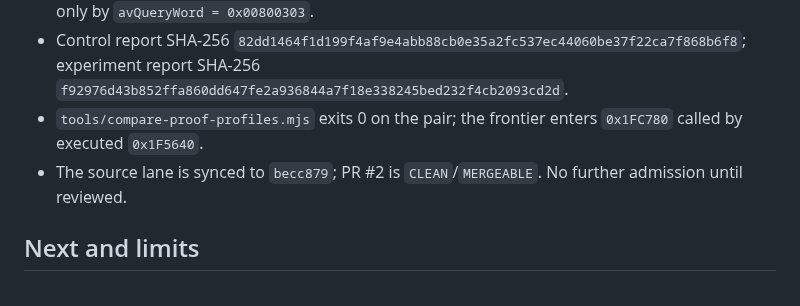
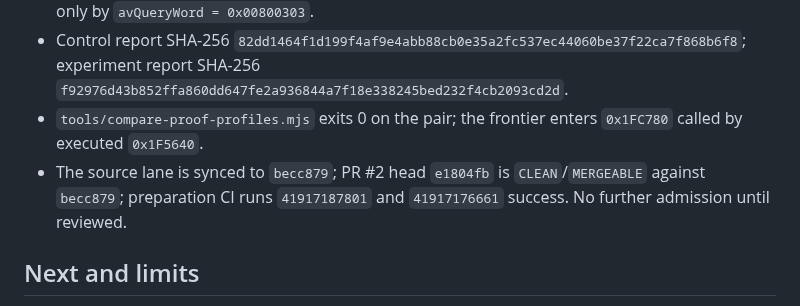
Before and after one commit to Jdiller-86/fuzion-frenzy-web-port, a Markdown page: docs/FRONTIER_1F6EB0_ADMISSION_CHECKPOINT.md, the part around the change. Rendered like a GitHub page.

```diff
--- a/docs/FRONTIER_1F6EB0_ADMISSION_CHECKPOINT.md
+++ b/docs/FRONTIER_1F6EB0_ADMISSION_CHECKPOINT.md
@@ -31,7 +31,7 @@ Module `recomp-post-memory-build-72`: **660,060 bytes**, SHA-256 `9d8689ff916dbe
 - Experiment profile `settings-pfifo-reset3-avquery.json` SHA-256 `351383c33e37e51baed18fead2f4621c037aa3ca74fef246bbfb8f97ad2c58af`; it differs from the control only by `avQueryWord = 0x00800303`.
 - Control report SHA-256 `82dd1464f1d199f4af9e4abb88cb0e35a2fc537ec44060be37f22ca7f868b6f8`; experiment report SHA-256 `f92976d43b852ffa860dd647fe2a936844a7f18e338245bed232f4cb2093cd2d`.
 - `tools/compare-proof-profiles.mjs` exits 0 on the pair; the frontier enters `0x1FC780` called by executed `0x1F5640`.
-- The source lane is synced to `becc879`; PR #2 is `CLEAN`/`MERGEABLE`. No further admission until reviewed.
+- The source lane is synced to `becc879`; PR #2 head `e1804fb` is `CLEAN`/`MERGEABLE` against `becc879`; preparation CI runs `41917187801` and `41917176661` success. No further admission until reviewed.
 
 ## Next and limits
 
```
Also changed, not shown: docs/INTEGRATION_EVIDENCE_INDEX.md (+1 -1 lines).
